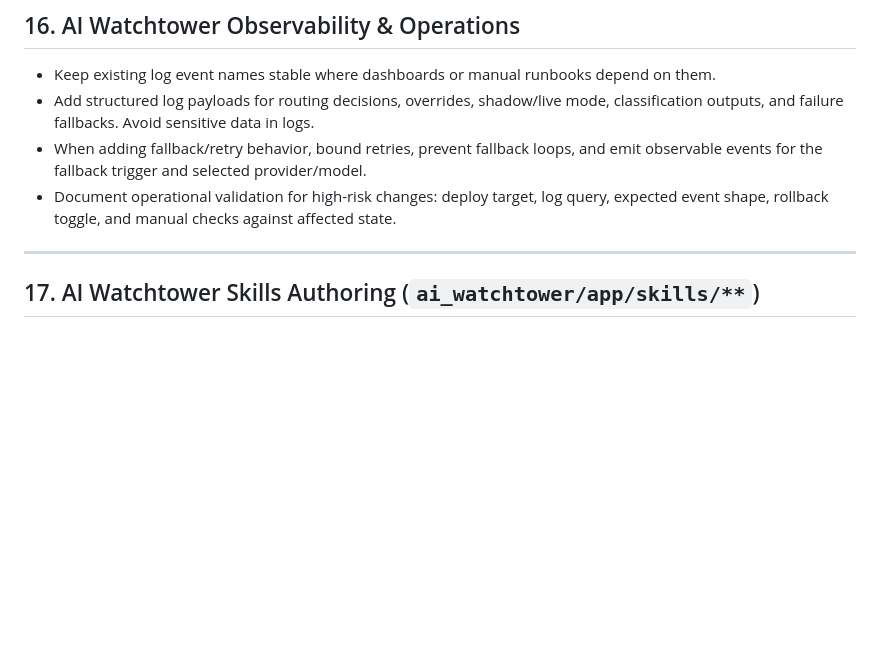
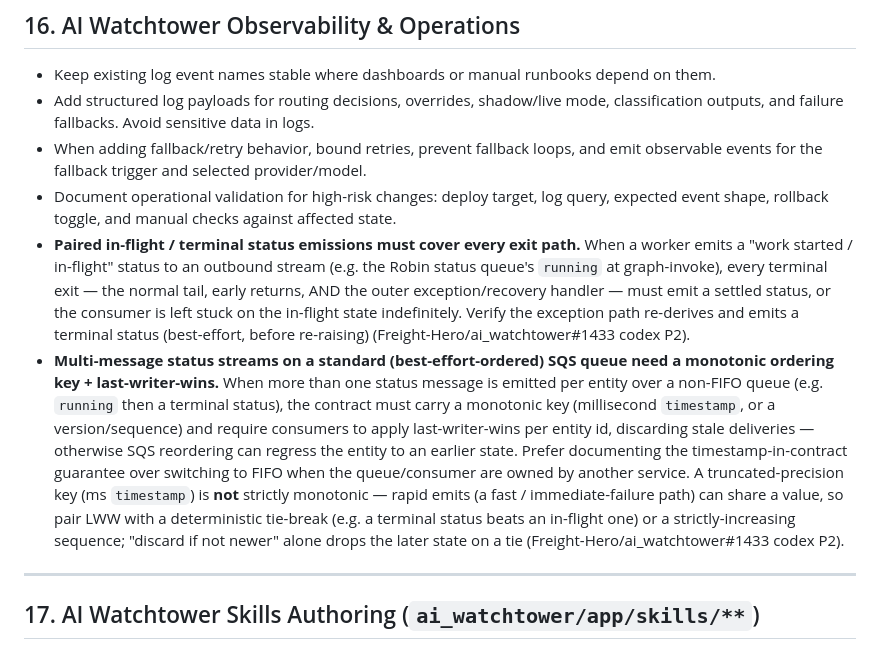
Before and after one commit to JoseETeixeira/coding-cli, a Markdown page: prompts/codeReview.instructions.md, the part around the change. Drawn GitHub-style; blank space fills up the shorter version.

Commit message:
Add guidelines for terminal status emissions and multi-message SQS streams

```diff
--- a/prompts/codeReview.instructions.md
+++ b/prompts/codeReview.instructions.md
@@ -291,6 +291,8 @@ path = assert_within(SKILLS_ROOT / workflow / broker / f"{skill_slug}.md", SKILL
 - Add structured log payloads for routing decisions, overrides, shadow/live mode, classification outputs, and failure fallbacks. Avoid sensitive data in logs.
 - When adding fallback/retry behavior, bound retries, prevent fallback loops, and emit observable events for the fallback trigger and selected provider/model.
 - Document operational validation for high-risk changes: deploy target, log query, expected event shape, rollback toggle, and manual checks against affected state.
+- **Paired in-flight / terminal status emissions must cover every exit path.** When a worker emits a "work started / in-flight" status to an outbound stream (e.g. the Robin status queue's `running` at graph-invoke), every terminal exit — the normal tail, early returns, AND the outer exception/recovery handler — must emit a settled status, or the consumer is left stuck on the in-flight state indefinitely. Verify the exception path re-derives and emits a terminal status (best-effort, before re-raising) (Freight-Hero/ai_watchtower#1433 codex P2).
+- **Multi-message status streams on a standard (best-effort-ordered) SQS queue need a monotonic ordering key + last-writer-wins.** When more than one status message is emitted per entity over a non-FIFO queue (e.g. `running` then a terminal status), the contract must carry a monotonic key (millisecond `timestamp`, or a version/sequence) and require consumers to apply last-writer-wins per entity id, discarding stale deliveries — otherwise SQS reordering can regress the entity to an earlier state. Prefer documenting the timestamp-in-contract guarantee over switching to FIFO when the queue/consumer are owned by another service. A truncated-precision key (ms `timestamp`) is **not** strictly monotonic — rapid emits (a fast / immediate-failure path) can share a value, so pair LWW with a deterministic tie-break (e.g. a terminal status beats an in-flight one) or a strictly-increasing sequence; "discard if not newer" alone drops the later state on a tie (Freight-Hero/ai_watchtower#1433 codex P2).
 
 ---
 
```
